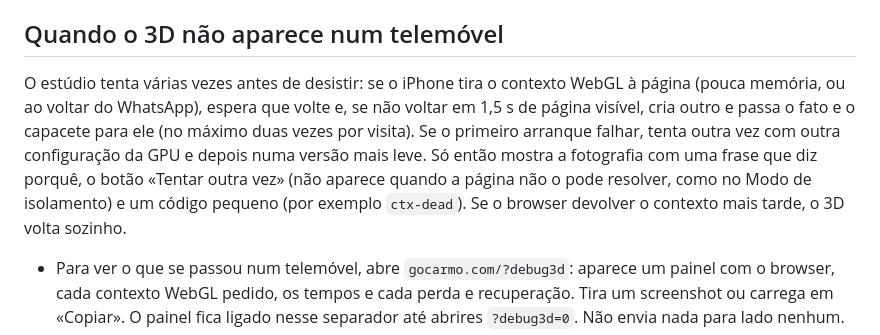
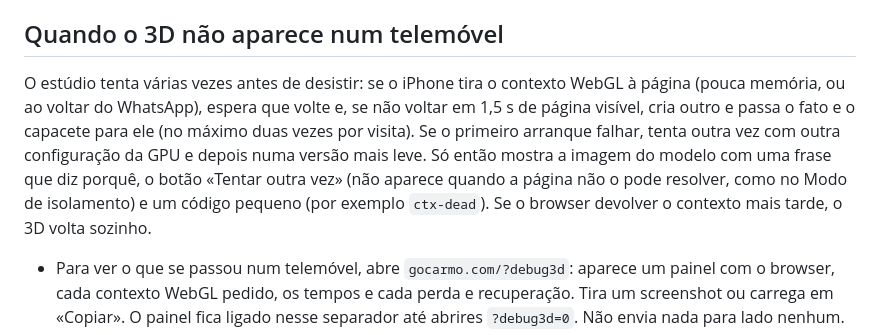
Before and after one commit to rgvduarte/carmo, a Markdown page: README.md, the part around the change. GitHub-like rendering.

Commit message:
README: the 3D section calls the still the model's image, as the rest of the page does
The split 05 copy review settled on «imagem» for the model's render (it is not a photograph); the section the iPhone
3D recovery brought in still said «mostra a fotografia».

Co-Authored-By: Claude Opus 5.5 <noreply@anthropic.com>
Claude-Session: https://claude.ai/code/session_01U6TryHJX4Q26K6Xqs1ogYW

```diff
--- a/README.md
+++ b/README.md
@@ -542,7 +542,7 @@ O worker que constrói a malha do fato não lê o mapa de importação, por isso
 
 ## Quando o 3D não aparece num telemóvel
 
-O estúdio tenta várias vezes antes de desistir: se o iPhone tira o contexto WebGL à página (pouca memória, ou ao voltar do WhatsApp), espera que volte e, se não voltar em 1,5 s de página visível, cria outro e passa o fato e o capacete para ele (no máximo duas vezes por visita). Se o primeiro arranque falhar, tenta outra vez com outra configuração da GPU e depois numa versão mais leve. Só então mostra a fotografia com uma frase que diz porquê, o botão «Tentar outra vez» (não aparece quando a página não o pode resolver, como no Modo de isolamento) e um código pequeno (por exemplo `ctx-dead`). Se o browser devolver o contexto mais tarde, o 3D volta sozinho.
+O estúdio tenta várias vezes antes de desistir: se o iPhone tira o contexto WebGL à página (pouca memória, ou ao voltar do WhatsApp), espera que volte e, se não voltar em 1,5 s de página visível, cria outro e passa o fato e o capacete para ele (no máximo duas vezes por visita). Se o primeiro arranque falhar, tenta outra vez com outra configuração da GPU e depois numa versão mais leve. Só então mostra a imagem do modelo com uma frase que diz porquê, o botão «Tentar outra vez» (não aparece quando a página não o pode resolver, como no Modo de isolamento) e um código pequeno (por exemplo `ctx-dead`). Se o browser devolver o contexto mais tarde, o 3D volta sozinho.
 
 - Para ver o que se passou num telemóvel, abre `gocarmo.com/?debug3d`: aparece um painel com o browser, cada contexto WebGL pedido, os tempos e cada perda e recuperação. Tira um screenshot ou carrega em «Copiar». O painel fica ligado nesse separador até abrires `?debug3d=0`. Não envia nada para lado nenhum.
 - `?lite3d` força a versão leve, para comparar.
```
